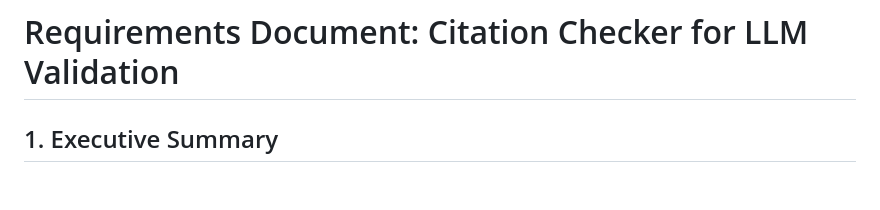
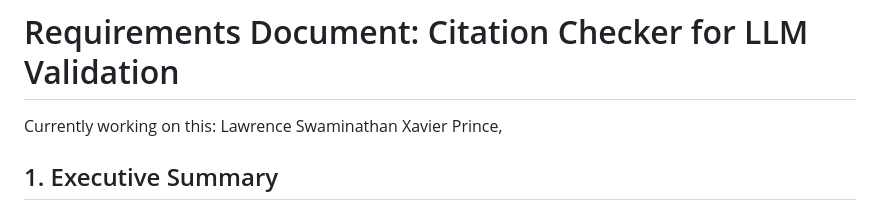
Before and after one commit to nikbearbrown/Research, a Markdown page: Citation_Checker/README.md, the part around the change. Rendered like a GitHub page; blank space fills up the shorter version.

```diff
--- a/Citation_Checker/README.md
+++ b/Citation_Checker/README.md
@@ -1,5 +1,5 @@
 # Requirements Document: Citation Checker for LLM Validation
-
+Currently working on this: Lawrence Swaminathan Xavier Prince,
 ## 1. Executive Summary
 
 The Citation Checker is a specialized tool designed to verify references and citations generated by Large Language Models (LLMs). It serves as both a practical validation tool and an educational example for the "Data Validation Techniques for AI Systems" module in a computational skepticism course. The tool aims to address the philosophical question of truth and falsifiability in AI-generated content while providing practical mechanisms to verify claims against their purported sources. This project will be completed within an 8-week timeframe.
```
